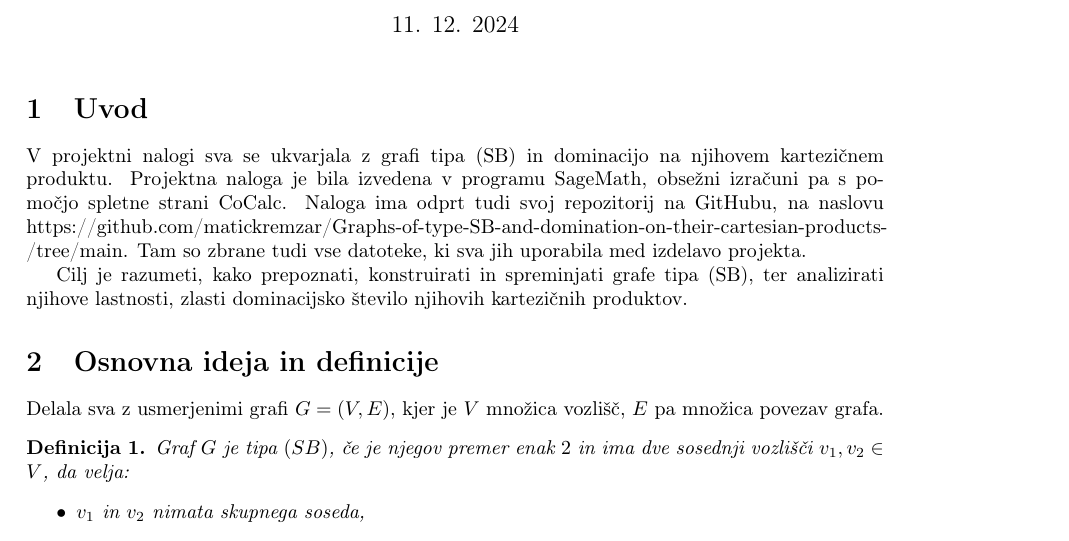
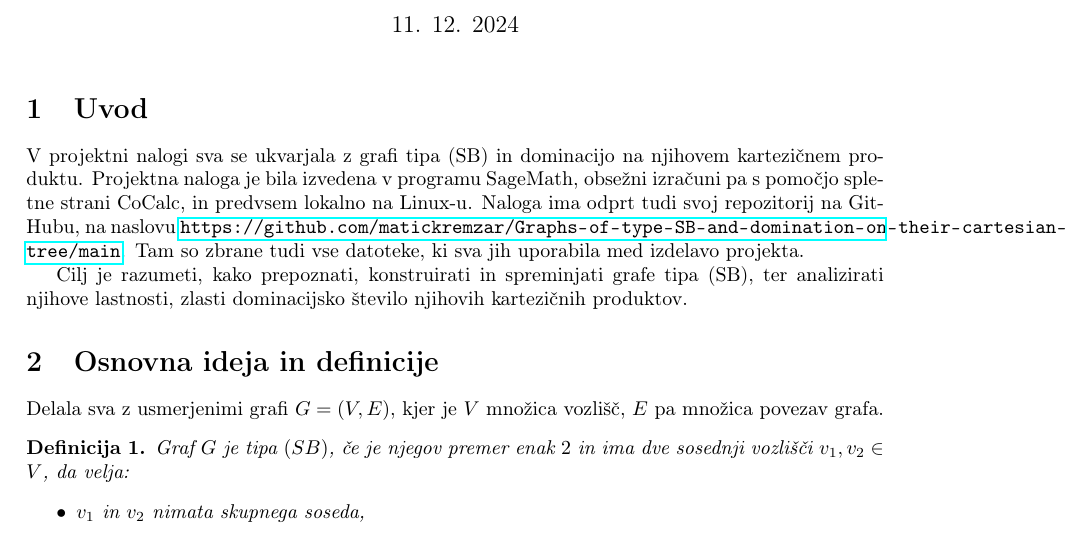
Before and after one commit to matickremzar/Graphs-of-type-SB-and-domination-on-their-cartesian-products-, a LaTeX document (Poročilo.tex): part of page 1 of 8, cut so that both start at the same text. Compiled offline with pdfLaTeX.

Commit message:
Manjša sprememba.

```diff
--- a/Poročilo.tex
+++ b/Poročilo.tex
@@ -28,8 +28,8 @@
 
 \section{Uvod}
 V projektni nalogi sva se ukvarjala z grafi tipa (SB) in dominacijo na njihovem kartezičnem produktu.
-Projektna naloga je bila izvedena v programu SageMath, obsežni izračuni pa s pomočjo spletne strani CoCalc.
-Naloga ima odprt tudi svoj repozitorij na GitHubu, na naslovu https://github.com/matickremzar/Graphs-of-type-SB-and-domination-on-their-cartesian-products-/tree/main.
+Projektna naloga je bila izvedena v programu SageMath, obsežni izračuni pa s pomočjo spletne strani CoCalc, in predvsem lokalno na Linux-u.
+Naloga ima odprt tudi svoj repozitorij na GitHubu, na naslovu \url{https://github.com/matickremzar/Graphs-of-type-SB-and-domination-on-their-cartesian-products-/tree/main}.
 Tam so zbrane tudi vse datoteke, ki sva jih uporabila med izdelavo projekta.
 
 Cilj je razumeti, kako prepoznati, konstruirati in spreminjati grafe tipa (SB),
```
Also changed, not shown: Poročilo.pdf.
